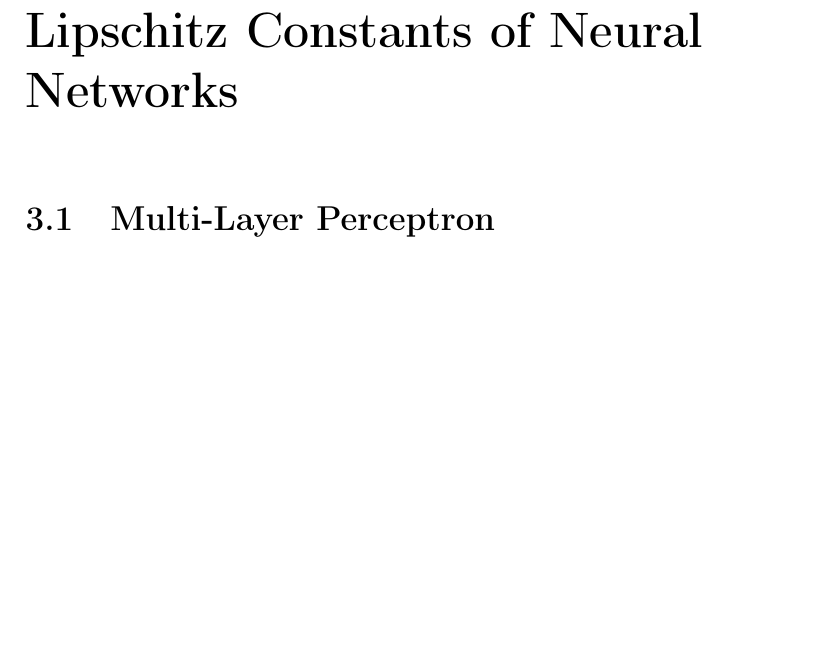
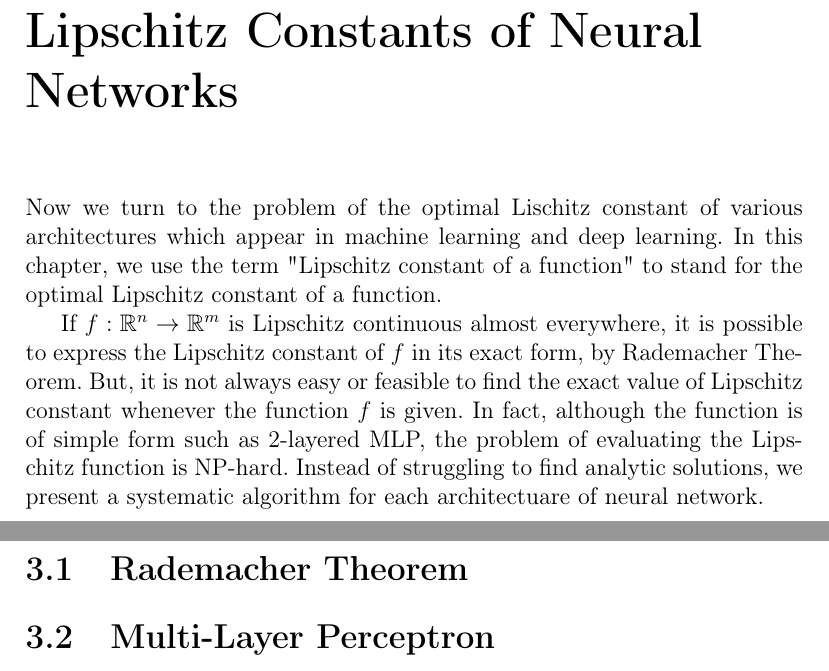
Before and after one commit to govin08/Lipschitz_Constant_of_DNN, a LaTeX document (0706_Lipschitz_Constant.tex): part of page 17 of 19 before the commit and two parts of pages 17 and 18 of 20 after it, the two joined at a grey line, cut so that both start at the same text, the shorter picture padded with empty space. Compiled offline with pdfLaTeX.

Commit message:
0905_2200_reference

```diff
--- a/0706_Lipschitz_Constant.tex
+++ b/0706_Lipschitz_Constant.tex
@@ -554,6 +554,17 @@ is Lipschitz constinuous and
 %%%
 \chapter{Lipschitz Constants of Neural Networks}
 
+Now we turn to the problem of the optimal Lischitz constant of various architectures which appear in machine learning and deep learning.
+In this chapter, we use the term "Lipschitz constant of a function" to stand for the optimal Lipschitz constant of a function.
+
+If \(f:\mathbb R^n\to\mathbb R^m\) is Lipschitz continuous almost everywhere, it is possible to express the Lipschitz constant of \(f\) in its exact form, by Rademacher Theorem.
+But, it is not always easy or feasible to find the exact value of Lipschitz constant whenever the function \(f\) is given.
+In fact, although the function is of simple form such as 2-layered MLP, the problem of evaluating the Lipschitz function is NP-hard.
+Instead of struggling to find analytic solutions, we present a systematic algorithm for each architectuare of neural network.
+
+%%
+\section{Rademacher Theorem}
+
 %%
 \section{Multi-Layer Perceptron}
 
```
Also changed, not shown: 0706_Lipschitz_Constant.pdf, references/1805.10965.pdf (added), references/matrixnorm.pdf (added), 0706_Lipschitz_Constant.tex (2 more changed lines), 7 other files.
